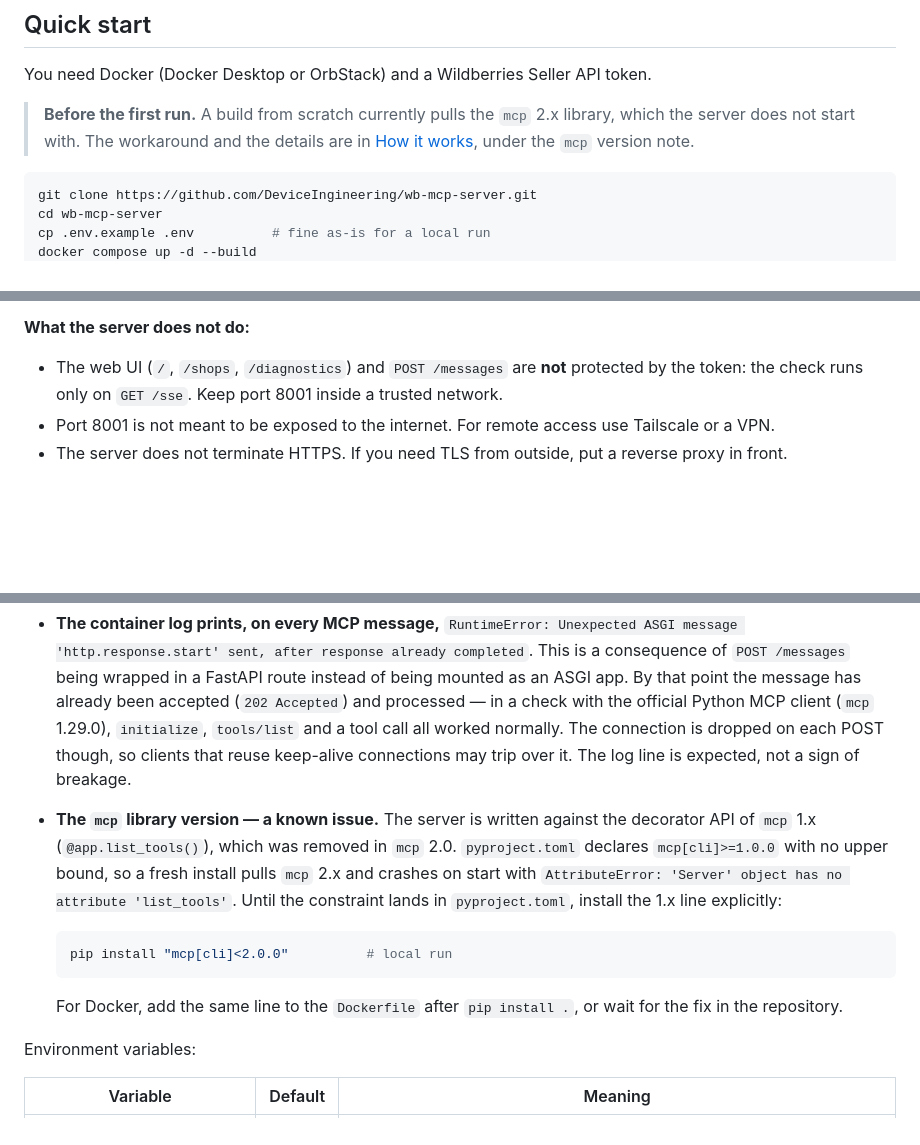
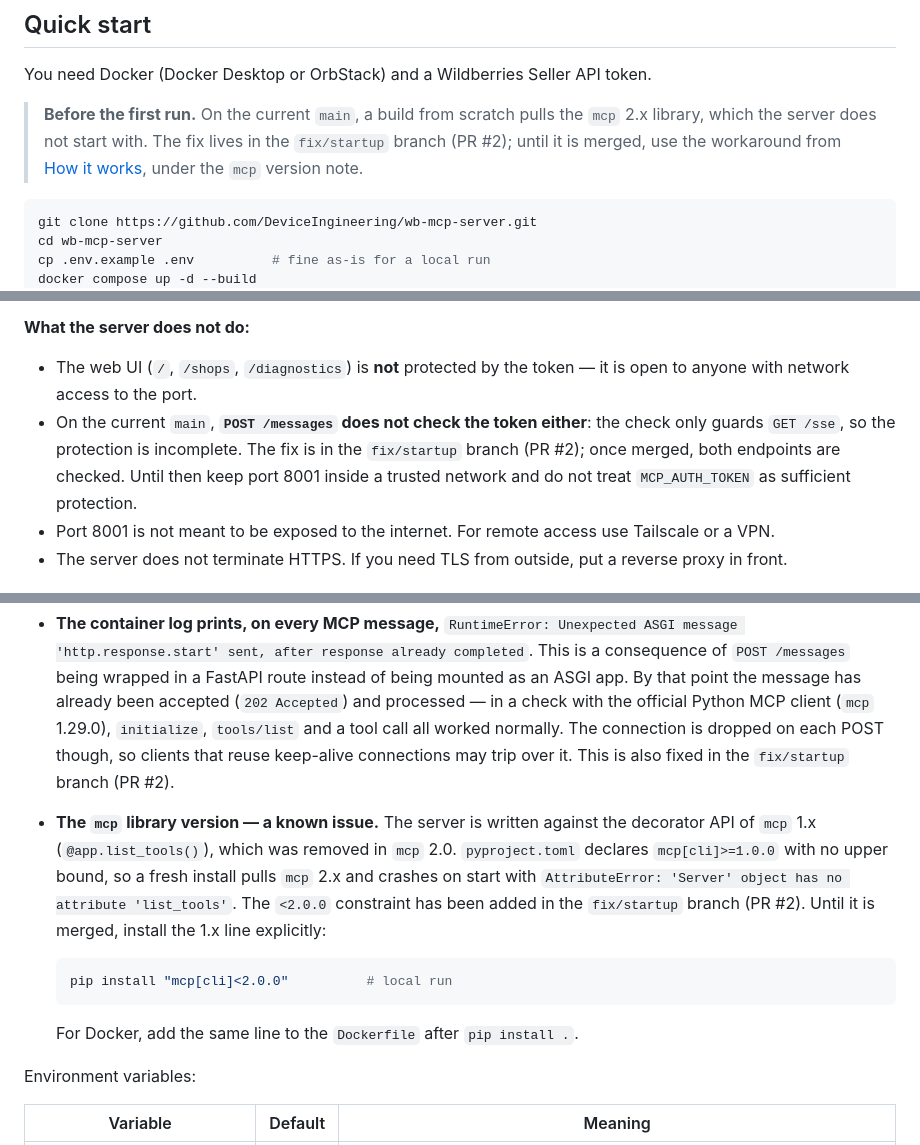
Before and after one commit to DeviceIngineering/wb-mcp-server, a Markdown page: README.en.md, 3 parts joined by grey strips. GitHub-like rendering; blank space fills up the shorter version.

````diff
--- a/README.en.md
+++ b/README.en.md
@@ -72,8 +72,9 @@ Three things similar servers usually do not have:
 
 You need Docker (Docker Desktop or OrbStack) and a Wildberries Seller API token.
 
-> **Before the first run.** A build from scratch currently pulls the `mcp` 2.x library,
-> which the server does not start with. The workaround and the details are in
+> **Before the first run.** On the current `main`, a build from scratch pulls the `mcp` 2.x
+> library, which the server does not start with. The fix lives in the `fix/startup` branch
+> (PR #2); until it is merged, use the workaround from
 > [How it works](#how-it-works), under the `mcp` version note.
 
 ```bash
@@ -228,8 +229,12 @@ docker compose up -d
 
 **What the server does not do:**
 
-- The web UI (`/`, `/shops`, `/diagnostics`) and `POST /messages` are **not** protected by
-  the token: the check runs only on `GET /sse`. Keep port 8001 inside a trusted network.
+- The web UI (`/`, `/shops`, `/diagnostics`) is **not** protected by the token — it is open
+  to anyone with network access to the port.
+- On the current `main`, **`POST /messages` does not check the token either**: the check
+  only guards `GET /sse`, so the protection is incomplete. The fix is in the `fix/startup`
+  branch (PR #2); once merged, both endpoints are checked. Until then keep port 8001 inside
+  a trusted network and do not treat `MCP_AUTH_TOKEN` as sufficient protection.
 - Port 8001 is not meant to be exposed to the internet. For remote access use Tailscale or a VPN.
 - The server does not terminate HTTPS. If you need TLS from outside, put a reverse proxy in front.
 
@@ -350,21 +355,21 @@ Non-obvious details:
   as an ASGI app. By that point the message has already been accepted (`202 Accepted`) and
   processed — in a check with the official Python MCP client (`mcp` 1.29.0), `initialize`,
   `tools/list` and a tool call all worked normally. The connection is dropped on each POST
-  though, so clients that reuse keep-alive connections may trip over it. The log line is
-  expected, not a sign of breakage.
+  though, so clients that reuse keep-alive connections may trip over it. This is also fixed
+  in the `fix/startup` branch (PR #2).
 - **The `mcp` library version — a known issue.** The server is written against the
   decorator API of `mcp` 1.x (`@app.list_tools()`), which was removed in `mcp` 2.0.
   `pyproject.toml` declares `mcp[cli]>=1.0.0` with no upper bound, so a fresh install pulls
   `mcp` 2.x and crashes on start with
   `AttributeError: 'Server' object has no attribute 'list_tools'`.
-  Until the constraint lands in `pyproject.toml`, install the 1.x line explicitly:
+  The `<2.0.0` constraint has been added in the `fix/startup` branch (PR #2). Until it is
+  merged, install the 1.x line explicitly:
 
   ```bash
   pip install "mcp[cli]<2.0.0"          # local run
   ```
 
-  For Docker, add the same line to the `Dockerfile` after `pip install .`, or wait for the
-  fix in the repository.
+  For Docker, add the same line to the `Dockerfile` after `pip install .`.
 
 Environment variables:
 
````
Also changed, not shown: README.md (+15 -11 lines), README.zh.md (+11 -8 lines).
